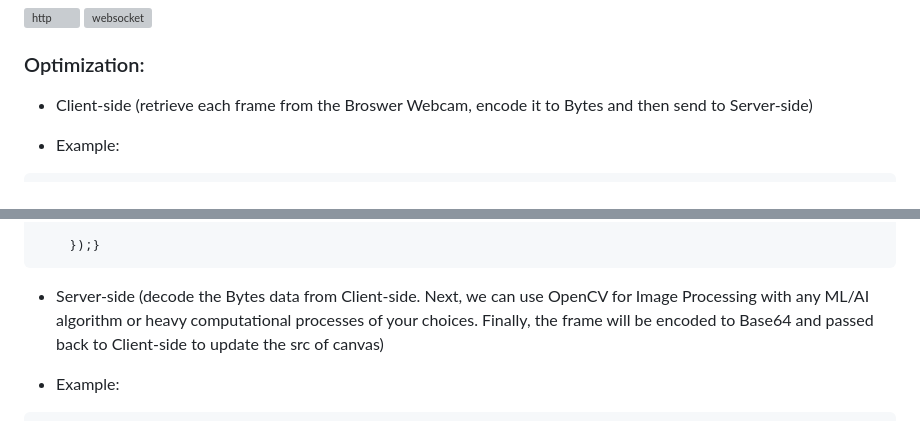
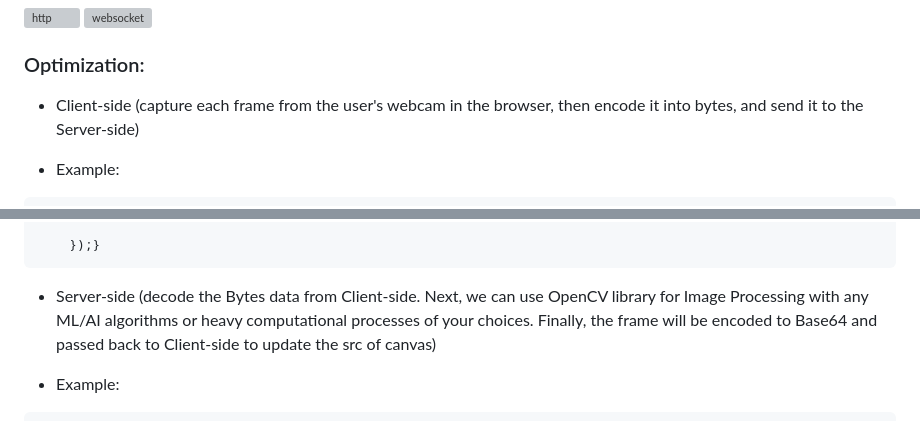
Before and after one commit to snowby666/Django-OpenCV-Video-Streaming, a Markdown page: README.md, 2 parts joined by grey strips. Rendered like a GitHub page; grey boxes are pictures that could not be loaded.

````diff
--- a/README.md
+++ b/README.md
@@ -58,7 +58,7 @@ Here an illustration about the diffrences between the normal HTTP request-respon
 
 ### Optimization:
 
-- Client-side (retrieve each frame from the Broswer Webcam, encode it to Bytes and then send to Server-side)
+- Client-side (capture each frame from the user's webcam in the browser, then encode it into bytes, and send it to the Server-side)
 
 - Example:
 ```js
@@ -102,7 +102,7 @@ Here an illustration about the diffrences between the normal HTTP request-respon
 
     });}
 ```
-- Server-side (decode the Bytes data from Client-side. Next, we can use OpenCV for Image Processing with any ML/AI algorithm or heavy computational processes of your choices. Finally, the frame will be encoded to Base64 and passed back to Client-side to update the src of canvas)
+- Server-side (decode the Bytes data from Client-side. Next, we can use OpenCV library for Image Processing with any ML/AI algorithms or heavy computational processes of your choices. Finally, the frame will be encoded to Base64 and passed back to Client-side to update the src of canvas)
 
 - Example:
 ```python
````
